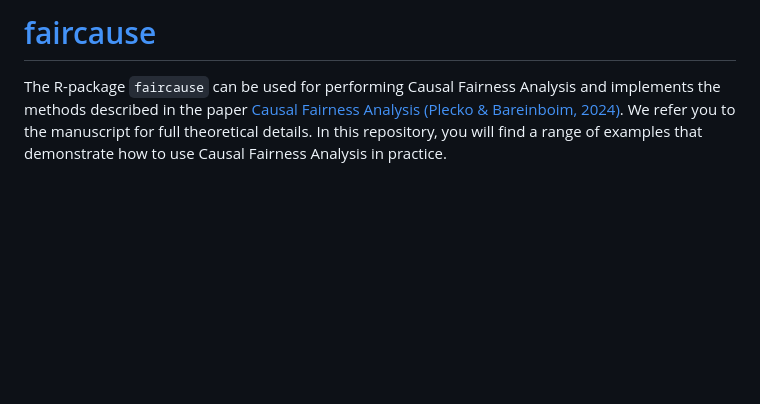
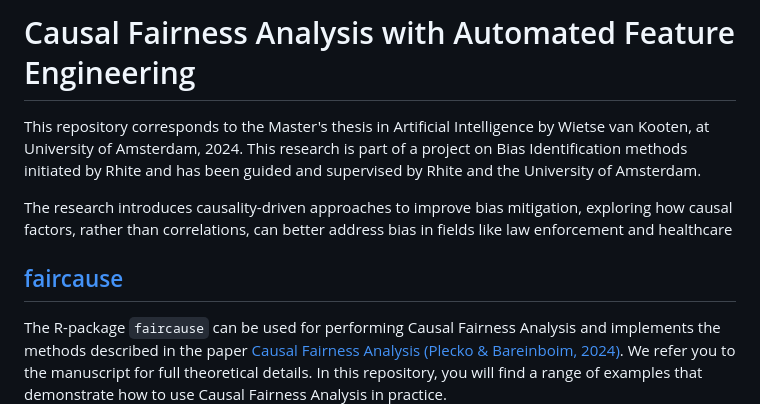
Before and after one commit to rhite-tech/research_causal-fairness-analysis-with-automated-feature-engineering, a Markdown page: README.md, the part around the change. Drawn GitHub-style; blank space fills up the shorter version.

```diff
--- a/README.md
+++ b/README.md
@@ -1,7 +1,13 @@
 
 <!-- README.md is generated from README.Rmd. Please edit that file -->
 
-# [faircause](https://github.com/dplecko/CFA)
+# Causal Fairness Analysis with Automated Feature Engineering
+
+This repository corresponds to the Master's thesis in Artificial Intelligence by Wietse van Kooten, at University of Amsterdam, 2024. This research is part of a project on Bias Identification methods initiated by Rhite and has been guided and supervised by Rhite and the University of Amsterdam.
+
+The research introduces causality-driven approaches to improve bias mitigation, exploring how causal factors, rather than correlations, can better address bias in fields like law enforcement and healthcare
+
+## [faircause](https://github.com/dplecko/CFA)
 
 <!-- badges: start
 [![Lifecycle](https://img.shields.io/badge/lifecycle-stable-brightgreen.svg)](https://lifecycle.r-lib.org/articles/stages.html#stable)
```
